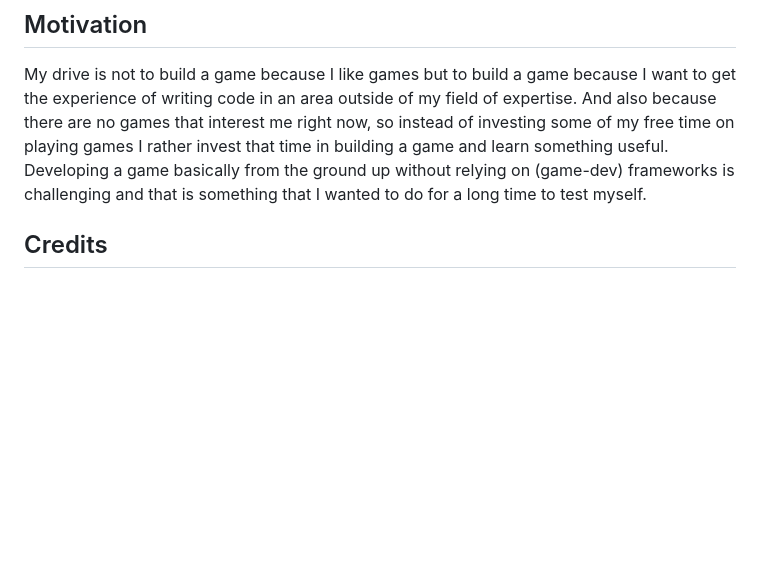
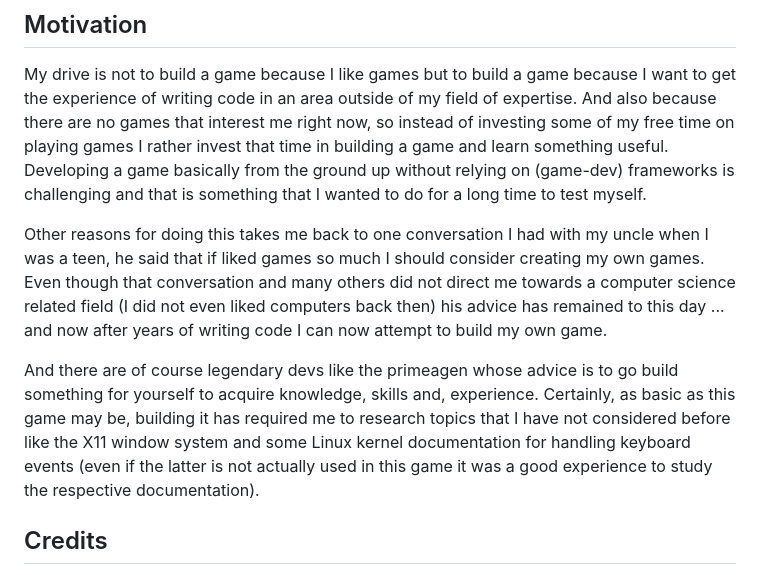
Before and after one commit to misael-diaz/sonic-infinite-scroller-game-dev, a Markdown page: README.md, the part around the change. Drawn GitHub-style; blank space fills up the shorter version.

Commit message:
updates motivation section in README

```diff
--- a/README.md
+++ b/README.md
@@ -15,6 +15,20 @@ some of my free time on playing games I rather invest that time in building a ga
 and learn something useful. Developing a game basically from the ground up without
 relying on (game-dev) frameworks is challenging and that is something that I wanted to
 do for a long time to test myself.
+
+Other reasons for doing this takes me back to one conversation I had with my uncle
+when I was a teen, he said that if liked games so much I should consider creating my own
+games. Even though that conversation and many others did not direct me towards a computer
+science related field (I did not even liked computers back then) his advice has remained
+to this day ... and now after years of writing code I can now attempt to build my own
+game.
+
+And there are of course legendary devs like the primeagen whose advice is to go build
+something for yourself to acquire knowledge, skills and, experience. Certainly, as
+basic as this game may be, building it has required me to research topics that I have not
+considered before like the X11 window system and some Linux kernel documentation for
+handling keyboard events (even if the latter is not actually used in this game it was a
+good experience to study the respective documentation).
 
 ## Credits
 
```
